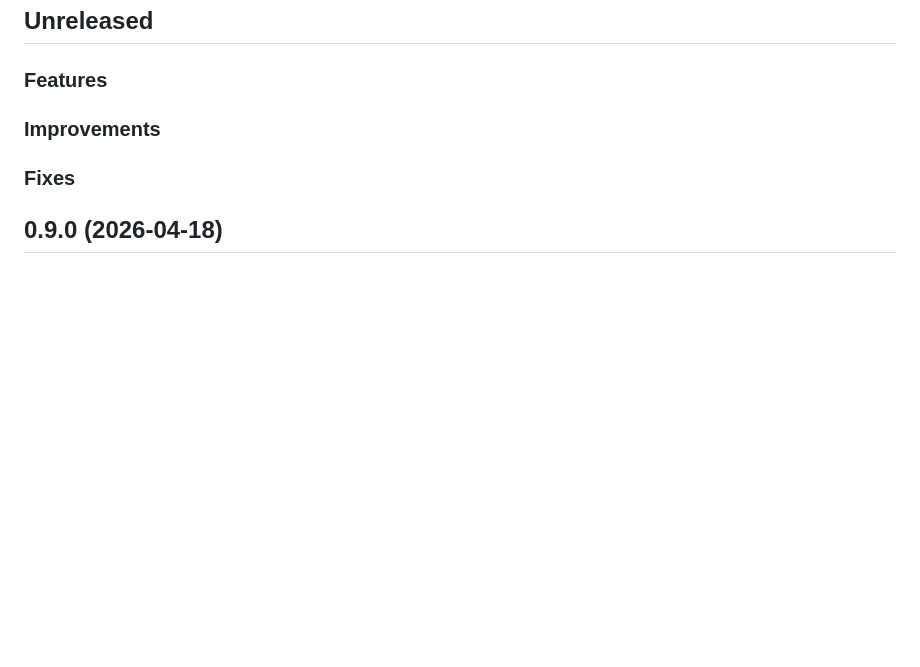
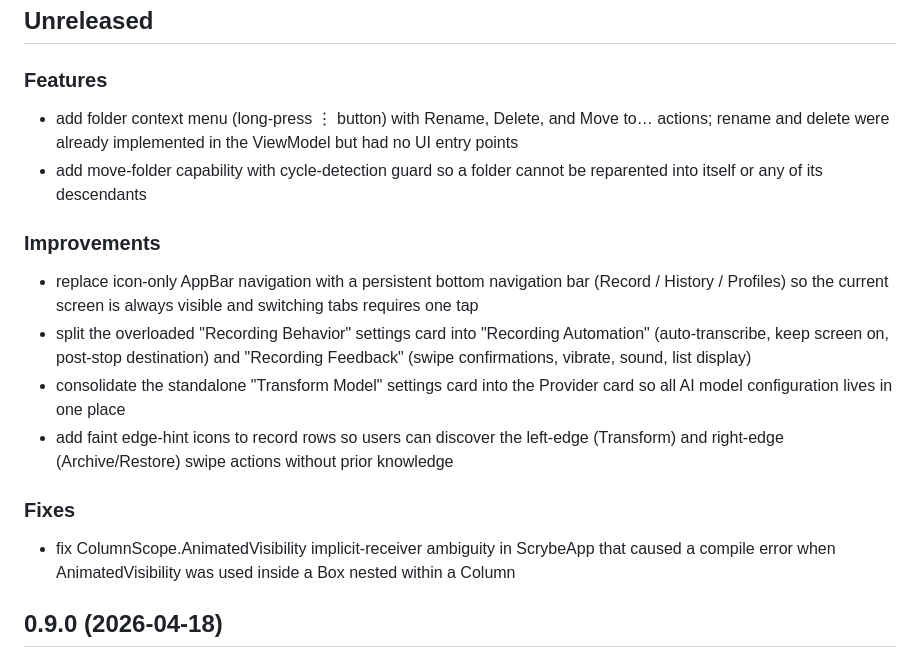
Before and after one commit to punassuming/twobits, a Markdown page: CHANGELOG.md, the part around the change. Rendered like a GitHub page; blank space fills up the shorter version.

Commit message:
Update CHANGELOG.md with UX improvements for next release
Documents folder context menu (rename/delete/move), bottom navigation
bar, settings reorganization, swipe edge hints, and the compilation fix.

https://claude.ai/code/session_01WFQgSVbZQVjNAYNS74UGVQ

```diff
--- a/CHANGELOG.md
+++ b/CHANGELOG.md
@@ -4,9 +4,19 @@
 
 ### Features
 
+* add folder context menu (long-press ⋮ button) with Rename, Delete, and Move to… actions; rename and delete were already implemented in the ViewModel but had no UI entry points
+* add move-folder capability with cycle-detection guard so a folder cannot be reparented into itself or any of its descendants
+
 ### Improvements
 
+* replace icon-only AppBar navigation with a persistent bottom navigation bar (Record / History / Profiles) so the current screen is always visible and switching tabs requires one tap
+* split the overloaded "Recording Behavior" settings card into "Recording Automation" (auto-transcribe, keep screen on, post-stop destination) and "Recording Feedback" (swipe confirmations, vibrate, sound, list display)
+* consolidate the standalone "Transform Model" settings card into the Provider card so all AI model configuration lives in one place
+* add faint edge-hint icons to record rows so users can discover the left-edge (Transform) and right-edge (Archive/Restore) swipe actions without prior knowledge
+
 ### Fixes
+
+* fix ColumnScope.AnimatedVisibility implicit-receiver ambiguity in ScrybeApp that caused a compile error when AnimatedVisibility was used inside a Box nested within a Column
 
 ## 0.9.0 (2026-04-18)
 
```
